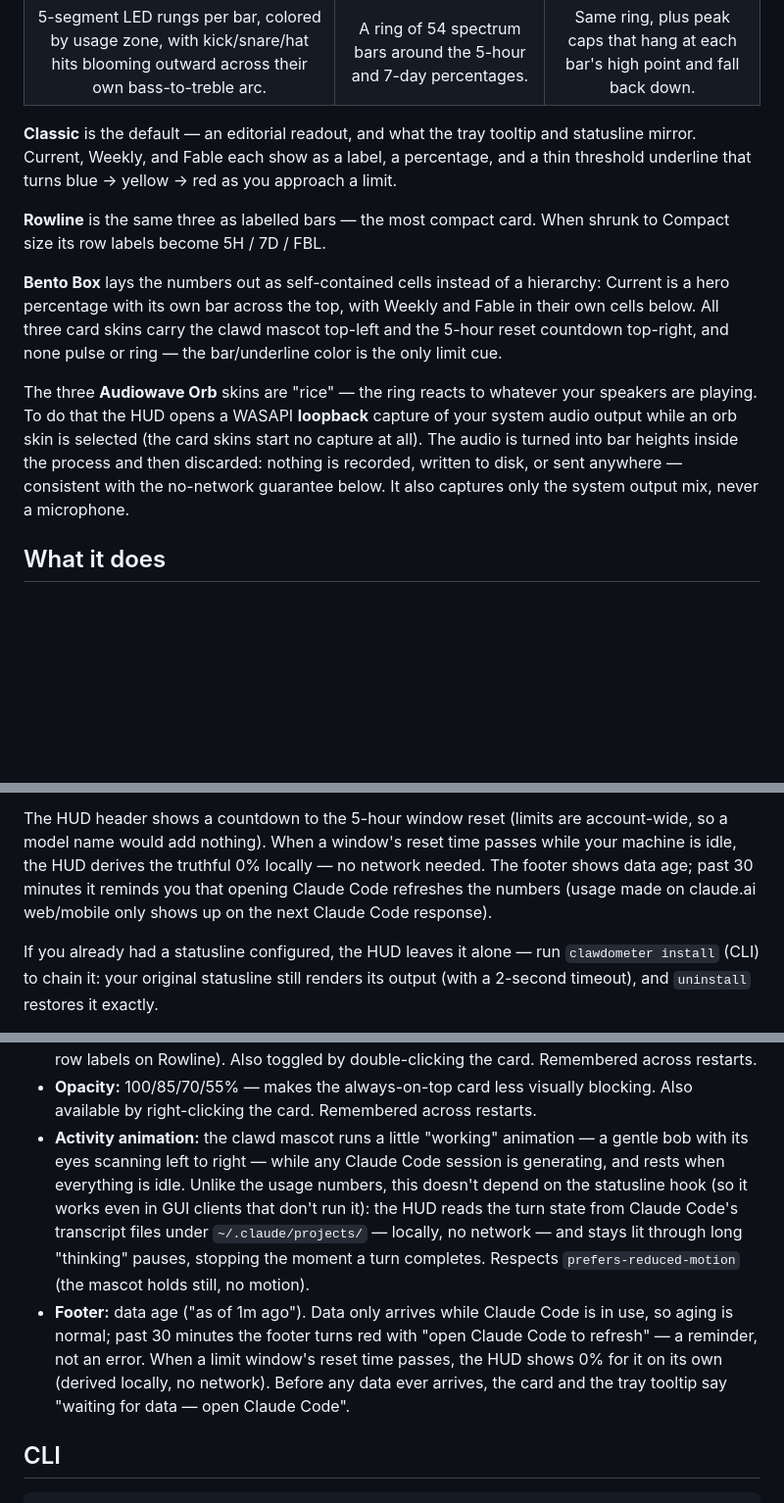
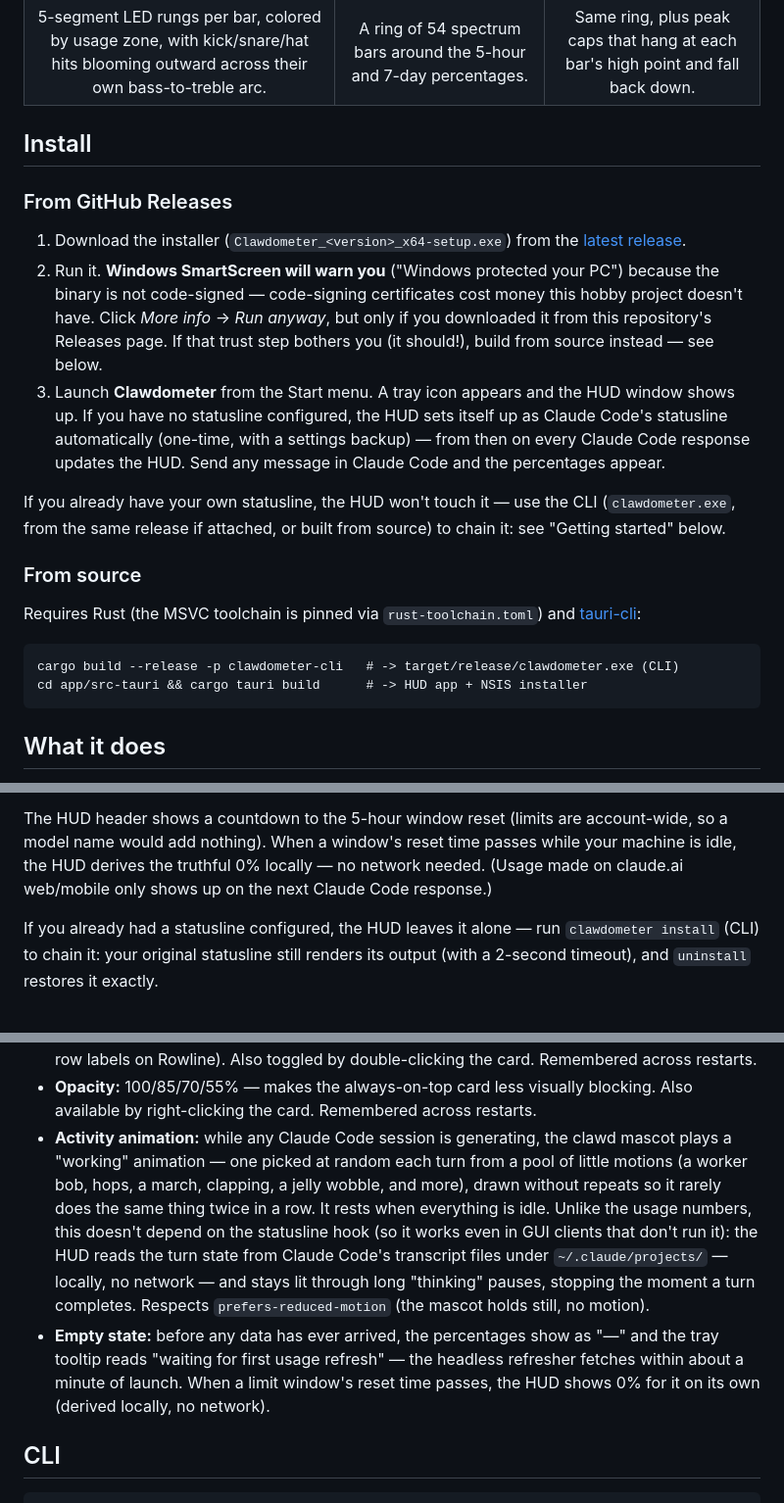
Before and after one commit to cthpAiden/Clawdometer, a Markdown page: README.md, 3 parts joined by grey strips. Shown at 98% size. GitHub-like rendering; blank space fills up the shorter version.

````diff
--- a/README.md
+++ b/README.md
@@ -21,27 +21,37 @@ Six looks, switchable any time from the tray menu (right-click the tray icon
 | <img src="docs/images/hud-audiowave-led.png" width="160" alt="Audiowave Orb LED Bloom skin: a ring of 5-segment LED-style rungs per bar, colored by usage zone, blooming outward from bass to treble hits"> | <img src="docs/images/hud-audiowave-bars.png" width="160" alt="Audiowave Orb Bars skin: a circular spectrum ring around 5H and 7D percentage bars"> | <img src="docs/images/hud-audiowave-peak.png" width="160" alt="Audiowave Orb Peak hold skin: the same ring with falling peak caps above each bar"> |
 | 5-segment LED rungs per bar, colored by usage zone, with kick/snare/hat hits blooming outward across their own bass-to-treble arc. | A ring of 54 spectrum bars around the 5-hour and 7-day percentages. | Same ring, plus peak caps that hang at each bar's high point and fall back down. |
 
-**Classic** is the default — an editorial readout, and what the tray tooltip and
-statusline mirror. Current, Weekly, and Fable each show as a label, a
-percentage, and a thin threshold underline that turns blue → yellow → red as you
-approach a limit.
+## Install
 
-**Rowline** is the same three as labelled bars — the most compact card. When
-shrunk to Compact size its row labels become 5H / 7D / FBL.
+### From GitHub Releases
 
-**Bento Box** lays the numbers out as self-contained cells instead of a
-hierarchy: Current is a hero percentage with its own bar across the top, with
-Weekly and Fable in their own cells below. All three card skins carry the clawd
-mascot top-left and the 5-hour reset countdown top-right, and none pulse or ring
-— the bar/underline color is the only limit cue.
+1. Download the installer (`Clawdometer_<version>_x64-setup.exe`) from the
+   [latest release](../../releases/latest).
+2. Run it. **Windows SmartScreen will warn you** ("Windows protected your
+   PC") because the binary is not code-signed — code-signing certificates
+   cost money this hobby project doesn't have. Click *More info* → *Run
+   anyway*, but only if you downloaded it from this repository's Releases
+   page. If that trust step bothers you (it should!), build from source
+   instead — see below.
+3. Launch **Clawdometer** from the Start menu. A tray icon appears and the
+   HUD window shows up. If you have no statusline configured, the HUD sets
+   itself up as Claude Code's statusline automatically (one-time, with a
+   settings backup) — from then on every Claude Code response updates the
+   HUD. Send any message in Claude Code and the percentages appear.
 
-The three **Audiowave Orb** skins are "rice" — the ring reacts to whatever your
-speakers are playing. To do that the HUD opens a WASAPI **loopback** capture of
-your system audio output while an orb skin is selected (the card skins start no
-capture at all). The audio is turned into bar heights inside the process and
-then discarded: nothing is recorded, written to disk, or sent anywhere —
-consistent with the no-network guarantee below. It also captures only the
-system output mix, never a microphone.
+If you already have your own statusline, the HUD won't touch it — use the
+CLI (`clawdometer.exe`, from the same release if attached, or built from
+source) to chain it: see "Getting started" below.
+
+### From source
+
+Requires Rust (the MSVC toolchain is pinned via `rust-toolchain.toml`) and
+[tauri-cli](https://tauri.app):
+
+```
+cargo build --release -p clawdometer-cli   # -> target/release/clawdometer.exe (CLI)
+cd app/src-tauri && cargo tauri build      # -> HUD app + NSIS installer
+```
 
 ## What it does
 
@@ -68,9 +78,8 @@ in third-party tools, and this app should never put your account at risk.)
 The HUD header shows a countdown to the 5-hour window reset (limits are
 account-wide, so a model name would add nothing). When a window's reset time
 passes while your machine is idle, the HUD derives the truthful 0% locally —
-no network needed. The footer shows data age; past 30 minutes it reminds you
-that opening Claude Code refreshes the numbers (usage made on claude.ai
-web/mobile only shows up on the next Claude Code response).
+no network needed. (Usage made on claude.ai web/mobile only shows up on the
+next Claude Code response.)
 
 If you already had a statusline configured, the HUD leaves it alone —
 run `clawdometer install` (CLI) to chain it: your original statusline still
@@ -209,20 +186,21 @@ cd app/src-tauri && cargo tauri build      # -> HUD app + NSIS installer
 - **Opacity:** 100/85/70/55% — makes the always-on-top card less visually
   blocking. Also available by right-clicking the card. Remembered across
   restarts.
-- **Activity animation:** the clawd mascot runs a little "working" animation — a
-  gentle bob with its eyes scanning left to right — while any Claude Code session
-  is generating, and rests when everything is idle. Unlike the usage numbers,
-  this doesn't depend on the statusline hook (so it works even in GUI clients
-  that don't run it): the HUD reads the turn state from Claude Code's transcript
-  files under `~/.claude/projects/` — locally, no network — and stays lit through
-  long "thinking" pauses, stopping the moment a turn completes. Respects
+- **Activity animation:** while any Claude Code session is generating, the clawd
+  mascot plays a "working" animation — one picked at random each turn from a pool
+  of little motions (a worker bob, hops, a march, clapping, a jelly wobble, and
+  more), drawn without repeats so it rarely does the same thing twice in a row.
+  It rests when everything is idle. Unlike the usage numbers, this doesn't depend
+  on the statusline hook (so it works even in GUI clients that don't run it): the
+  HUD reads the turn state from Claude Code's transcript files under
+  `~/.claude/projects/` — locally, no network — and stays lit through long
+  "thinking" pauses, stopping the moment a turn completes. Respects
   `prefers-reduced-motion` (the mascot holds still, no motion).
-- **Footer:** data age ("as of 1m ago"). Data only arrives while Claude Code
-  is in use, so aging is normal; past 30 minutes the footer turns red with
-  "open Claude Code to refresh" — a reminder, not an error. When a limit
+- **Empty state:** before any data has ever arrived, the percentages show as
+  "—" and the tray tooltip reads "waiting for first usage refresh" — the
+  headless refresher fetches within about a minute of launch. When a limit
   window's reset time passes, the HUD shows 0% for it on its own (derived
-  locally, no network). Before any data ever arrives, the card and the tray
-  tooltip say "waiting for data — open Claude Code".
+  locally, no network).
 
 ## CLI
 
````
Also changed, not shown: other parts of README.md (+44 -99 lines), docs/images/hud-bento.png, docs/images/hud-classic.png, docs/images/hud-rowline.png.
